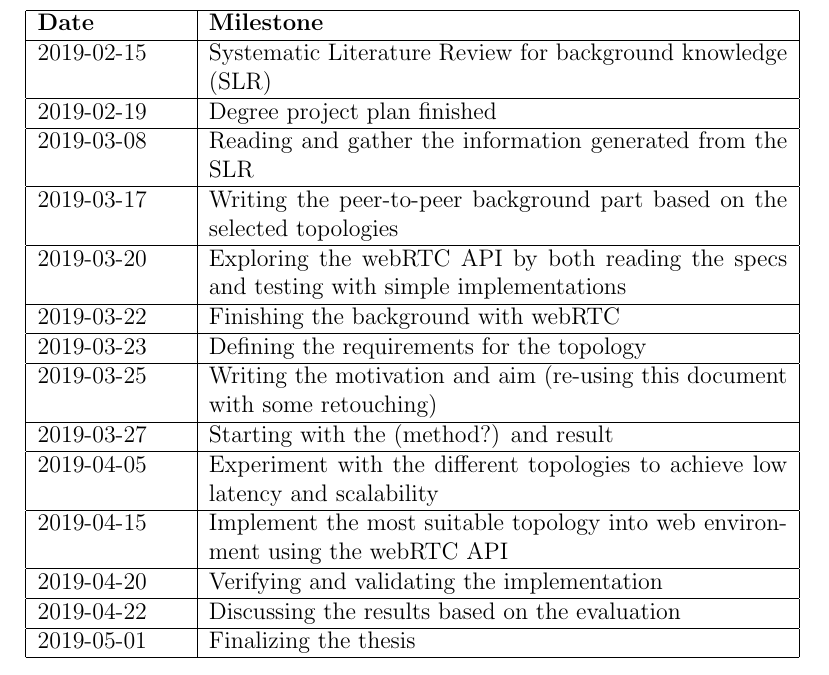
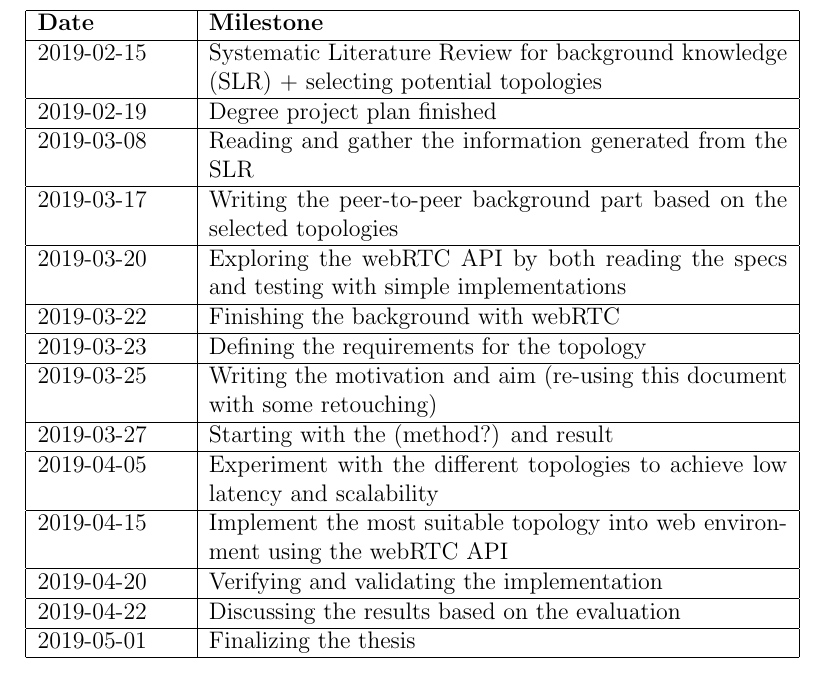
Before and after one commit to onkelhoy/webRTC-thesis, a LaTeX document (project plan/project plan.tex): part of page 5 of 6, cut so that both start at the same text. Compiled offline with pdfLaTeX.

Commit message:
improvements

```diff
--- a/project plan/project plan.tex
+++ b/project plan/project plan.tex
@@ -127,7 +127,7 @@ meet the defined requirements.
 \section*{Time plan}
 \begin{tabular} {|p{2.6cm}|p{10.2cm}|} \hline
 \textbf{Date} & \textbf{Milestone} \\ \hline
-2019-02-15 & Systematic Literature Review for background knowledge (SLR)\\ \hline
+2019-02-15 & Systematic Literature Review for background knowledge (SLR) + selecting potential topologies \\ \hline
 2019-02-19 & Degree project plan finished \\ \hline
 2019-03-08 & Reading and gather the information generated from the SLR \\ \hline
 2019-03-17 & Writing the peer-to-peer background part based on the selected topologies \\ \hline
```
Also changed, not shown: project plan/project plan.pdf.
